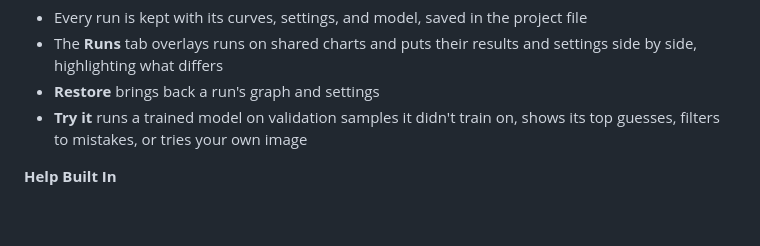
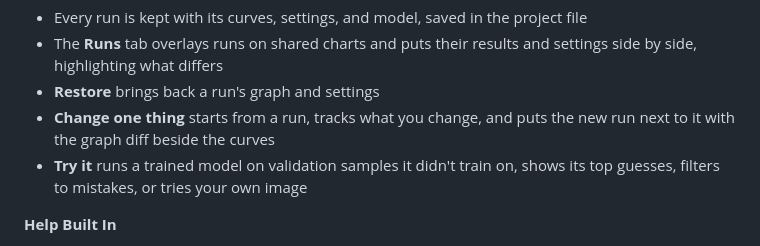
Before and after one commit to mdsunbeam/tensorbloom, a Markdown page: README.md, the part around the change. Rendered like a GitHub page; blank space fills up the shorter version.

```diff
--- a/README.md
+++ b/README.md
@@ -44,6 +44,7 @@ Build, train, and export PyTorch neural networks visually. Drag-and-drop layers,
 - Every run is kept with its curves, settings, and model, saved in the project file
 - The **Runs** tab overlays runs on shared charts and puts their results and settings side by side, highlighting what differs
 - **Restore** brings back a run's graph and settings
+- **Change one thing** starts from a run, tracks what you change, and puts the new run next to it with the graph diff beside the curves
 - **Try it** runs a trained model on validation samples it didn't train on, shows its top guesses, filters to mistakes, or tries your own image
 
 **Help Built In**
```
Also changed, not shown: docs/guides/training.md (+16 -0 lines), docs/screenshot-change-one-thing-canvas.png (added), docs/screenshot-change-one-thing.png (added), 11 other files.
